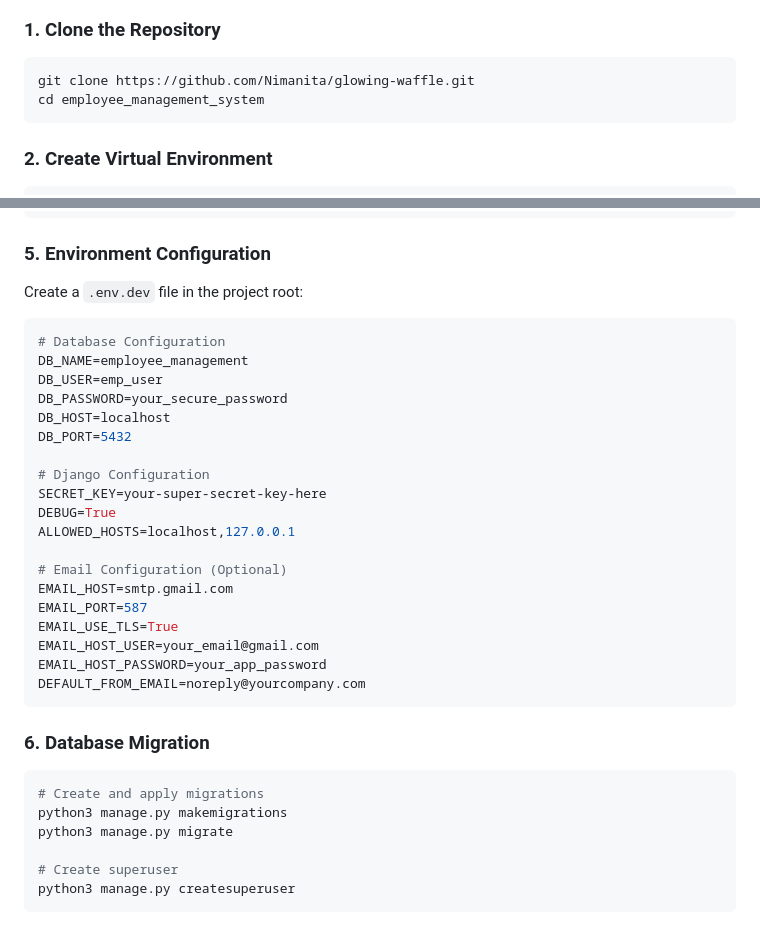
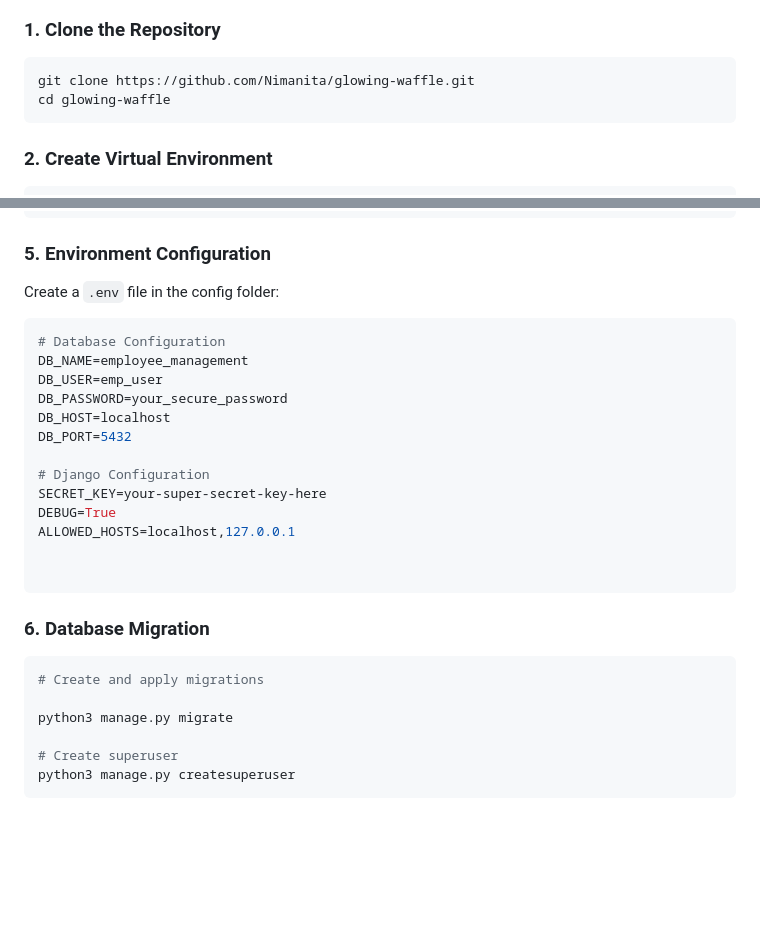
Before and after one commit to Nimanita/glowing-waffle, a Markdown page: README.md, 2 parts joined by grey strips. Rendered like a GitHub page; blank space fills up the shorter version.

Commit message:
bug fixing

````diff
--- a/README.md
+++ b/README.md
@@ -269,7 +269,7 @@ class Attendance(models.Model):
 ### 1. Clone the Repository
 ```bash
 git clone https://github.com/Nimanita/glowing-waffle.git
-cd employee_management_system
+cd glowing-waffle
 ```
 
 ### 2. Create Virtual Environment
@@ -320,7 +320,7 @@ ALTER USER emp_user CREATEDB;
 
 ### 5. Environment Configuration
 
-Create a `.env.dev` file in the project root:
+Create a `.env` file in the config folder:
 
 ```bash
 # Database Configuration
@@ -335,19 +335,13 @@ SECRET_KEY=your-super-secret-key-here
 DEBUG=True
 ALLOWED_HOSTS=localhost,127.0.0.1
 
-# Email Configuration (Optional)
-EMAIL_HOST=smtp.gmail.com
-EMAIL_PORT=587
-EMAIL_USE_TLS=True
-EMAIL_HOST_USER=your_email@gmail.com
-EMAIL_HOST_PASSWORD=your_app_password
-DEFAULT_FROM_EMAIL=noreply@yourcompany.com
+
 ```
 
 ### 6. Database Migration
 ```bash
 # Create and apply migrations
-python3 manage.py makemigrations
+
 python3 manage.py migrate
 
 # Create superuser
````
